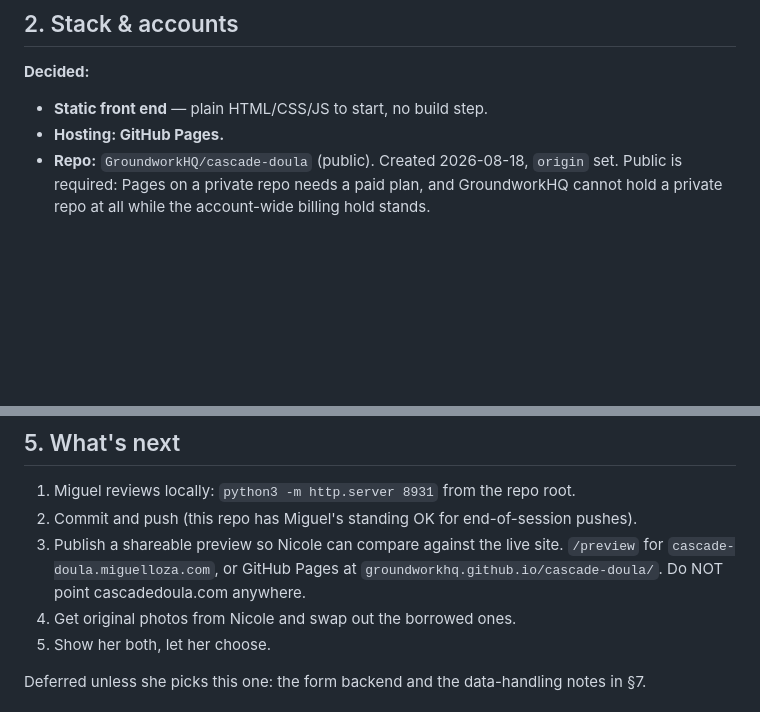
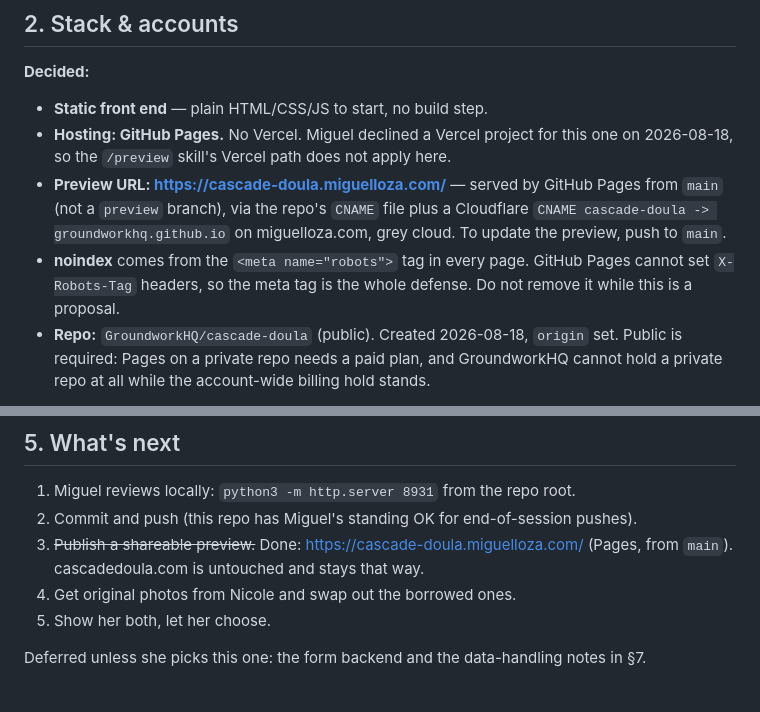
Before and after one commit to GroundworkHQ/cascade-doula, a Markdown page: docs/REFERENCE.md, 2 parts joined by grey strips. Drawn GitHub-style; blank space fills up the shorter version.

Commit message:
Record the GitHub Pages preview setup, no Vercel
Co-Authored-By: Claude Opus 5 (1M context) <noreply@anthropic.com>

```diff
--- a/docs/REFERENCE.md
+++ b/docs/REFERENCE.md
@@ -32,7 +32,9 @@ Assets are NOT in hand. Nicole's photos and logo belong to her and are on the li
 ## 2. Stack & accounts
 **Decided:**
 - **Static front end** — plain HTML/CSS/JS to start, no build step.
-- **Hosting: GitHub Pages.**
+- **Hosting: GitHub Pages.** No Vercel. Miguel declined a Vercel project for this one on 2026-08-18, so the `/preview` skill's Vercel path does not apply here.
+- **Preview URL: https://cascade-doula.miguelloza.com/** — served by GitHub Pages from `main` (not a `preview` branch), via the repo's `CNAME` file plus a Cloudflare `CNAME cascade-doula -> groundworkhq.github.io` on miguelloza.com, grey cloud. To update the preview, push to `main`.
+- **noindex** comes from the `<meta name="robots">` tag in every page. GitHub Pages cannot set `X-Robots-Tag` headers, so the meta tag is the whole defense. Do not remove it while this is a proposal.
 - **Repo:** `GroundworkHQ/cascade-doula` (public). Created 2026-08-18, `origin` set. Public is required: Pages on a private repo needs a paid plan, and GroundworkHQ cannot hold a private repo at all while the account-wide billing hold stands.
 
 **Open (see §7):**
@@ -68,7 +70,7 @@ Design decisions worth knowing:
 ## 5. What's next
 1. Miguel reviews locally: `python3 -m http.server 8931` from the repo root.
 2. Commit and push (this repo has Miguel's standing OK for end-of-session pushes).
-3. Publish a shareable preview so Nicole can compare against the live site. `/preview` for `cascade-doula.miguelloza.com`, or GitHub Pages at `groundworkhq.github.io/cascade-doula/`. Do NOT point cascadedoula.com anywhere.
+3. ~~Publish a shareable preview.~~ Done: https://cascade-doula.miguelloza.com/ (Pages, from `main`). cascadedoula.com is untouched and stays that way.
 4. Get original photos from Nicole and swap out the borrowed ones.
 5. Show her both, let her choose.
 
```
